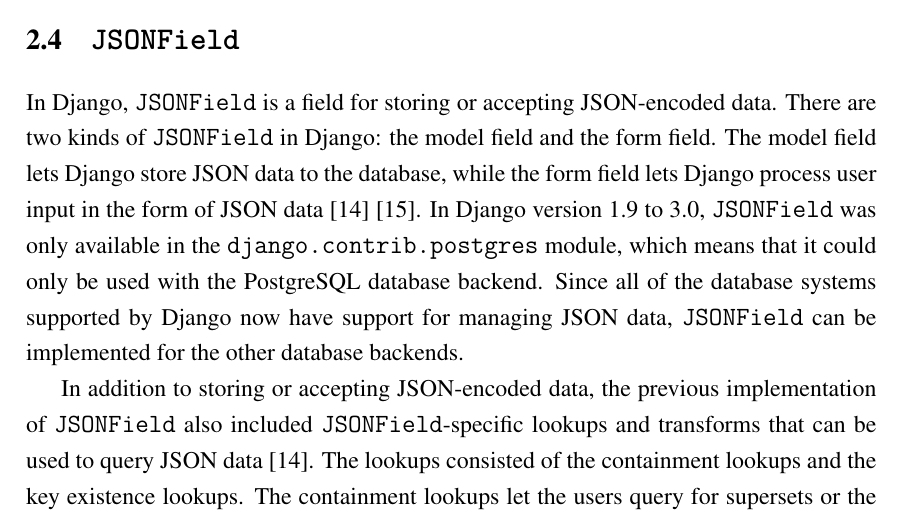
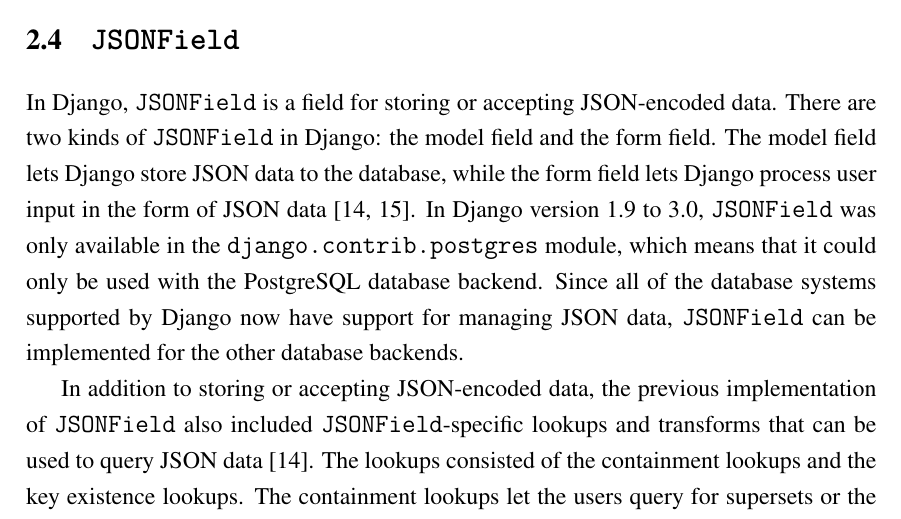
Before and after one commit to laymonage/bachelor-thesis, a LaTeX thesis (thesis.tex, which reads bab2.tex): part of page 36 of 60, cut so that both start at the same text. Compiled offline with pdfLaTeX.

Commit message:
rev: Use numeric-comp citestyle to group citations

```diff
--- a/bab2.tex
+++ b/bab2.tex
@@ -205,7 +205,7 @@
 data. There are two kinds of \code{JSONField} in Django: the model field and
 the form field. The model field lets Django store JSON data to the database,
 while the form field lets Django process user input in the form of JSON data
-\cite{django30_modeljsonfield} \cite{django30_formjsonfield}. In Django version
+\cite{django30_modeljsonfield, django30_formjsonfield}. In Django version
 1.9 to 3.0, \code{JSONField} was only available in the
 \code{django.contrib.postgres} module, which means that it could only be used
 with the PostgreSQL database backend. Since all of the database systems
```
